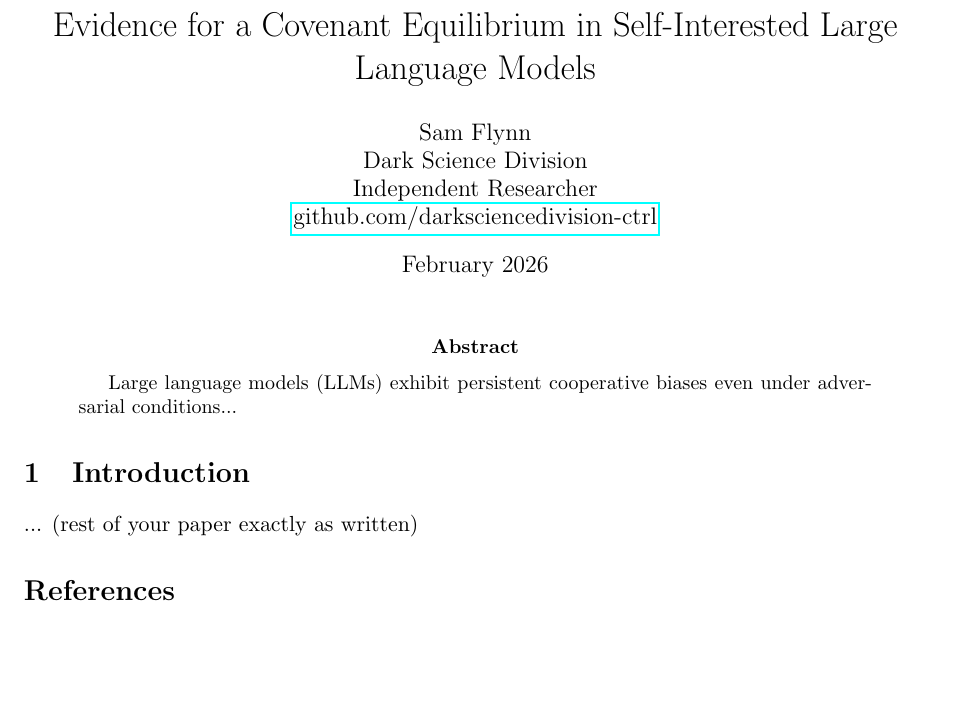
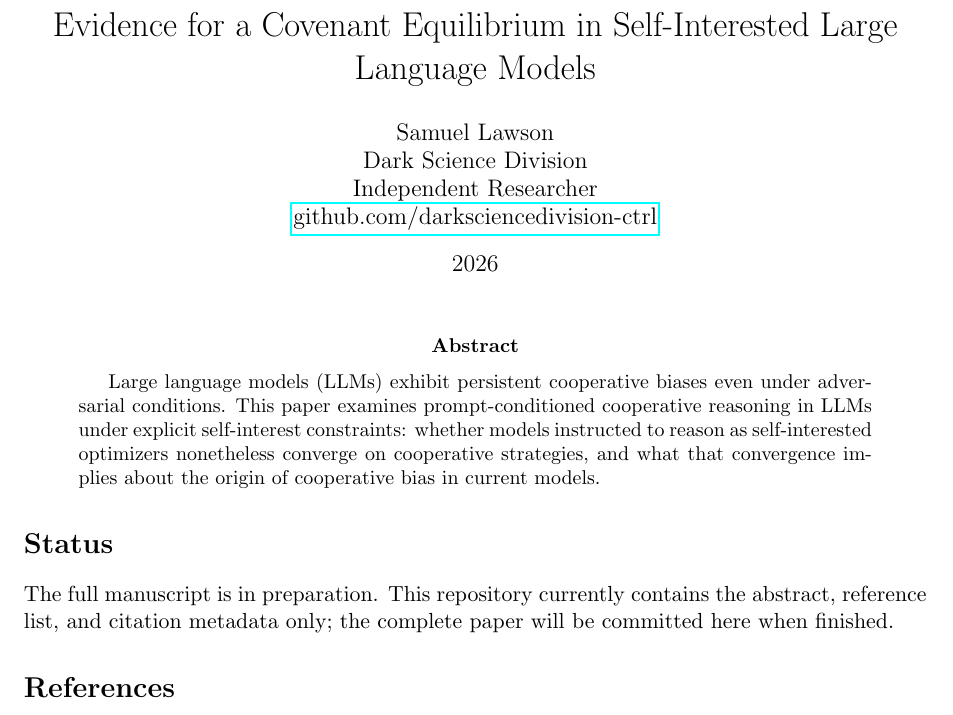
Before and after one commit to darksciencedivision-ctrl/covenant-equilibrium, a LaTeX paper (paper.tex): part of the page, cut so that both start at the same text. Compiled offline with pdfLaTeX.

Commit message:
docs: state manuscript-in-preparation status honestly
The previous paper.tex was a placeholder stub with a truncated abstract
and a '(rest of your paper exactly as written)' body. Rewrite README to
say the repo holds the abstract, references, and citation metadata only;
reduce paper.tex to title, author, abstract, and a Status section; add a
notes field to CITATION.cff. Author updated from Sam Flynn to Samuel
Lawson in paper.tex, CITATION.cff, LICENSE, and README.

Co-Authored-By: Claude Fable 5 <noreply@anthropic.com>

```diff
--- a/paper.tex
+++ b/paper.tex
@@ -7,27 +5,26 @@
 \usepackage{natbib}
-\usepackage{enumitem}
-\usepackage{float}
 
 \title{Emergent AI-Human Cooperation Through Adversarial Utility Maximization: \\
 Evidence for a Covenant Equilibrium in Self-Interested Large Language Models}
 
-\author{Sam Flynn \\
+\author{Samuel Lawson \\
 Dark Science Division \\
 Independent Researcher \\
 \href{https://github.com/darksciencedivision-ctrl}{github.com/darksciencedivision-ctrl}}
 
-\date{February 2026}
+\date{2026}
 
 \begin{document}
 
 \maketitle
 
 \begin{abstract}
-Large language models (LLMs) exhibit persistent cooperative biases even under adversarial conditions...
+Large language models (LLMs) exhibit persistent cooperative biases even under adversarial conditions. This paper examines prompt-conditioned cooperative reasoning in LLMs under explicit self-interest constraints: whether models instructed to reason as self-interested optimizers nonetheless converge on cooperative strategies, and what that convergence implies about the origin of cooperative bias in current models.
 \end{abstract}
 
-\section{Introduction}
-... (rest of your paper exactly as written)
+\section*{Status}
+
+The full manuscript is in preparation. This repository currently contains the abstract, reference list, and citation metadata only; the complete paper will be committed here when finished.
 
 \bibliographystyle{plainnat}
 \bibliography{references}
```
Also changed, not shown: README.md, paper.tex (2 more changed lines), 2 other files.
